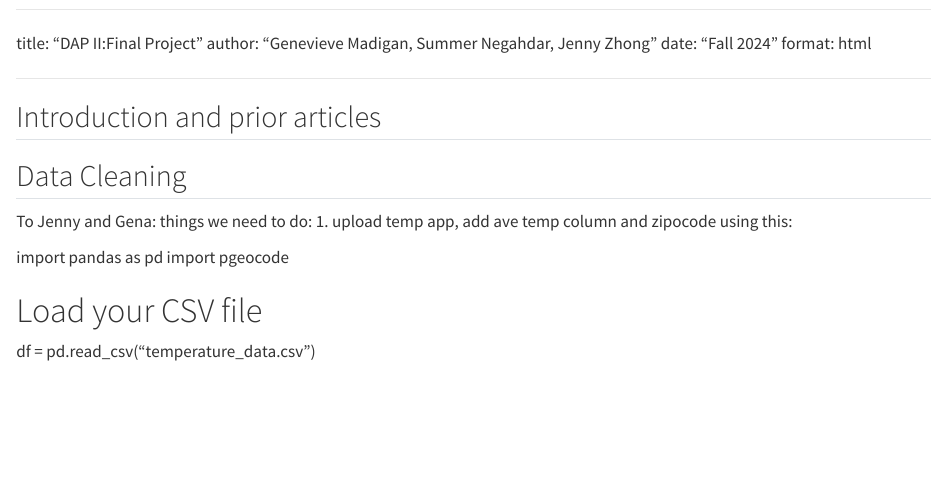
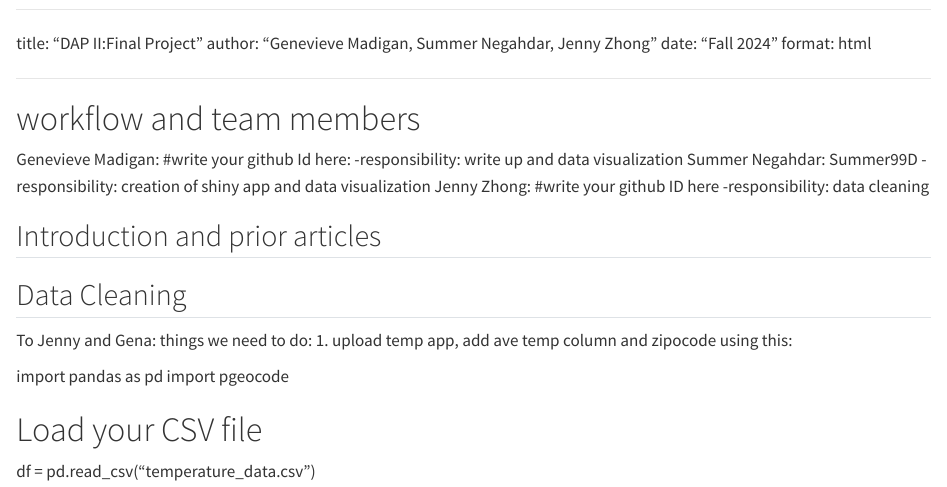
Before and after one commit to Summer99D/final-Project-DAP-II, a Quarto document (Final project/Final project.qmd): the page in a window 1100 px wide, from its top. Rendered offline with R 4.5, knitr and Pandoc in place of Quarto, with nearby package versions; some code elsewhere in the file could not run offline.

Commit message:
adding responsibility dist.

```diff
--- a/Final project/Final project.qmd
+++ b/Final project/Final project.qmd
@@ -6,6 +6,14 @@ date: "Fall 2024"
 format: html
 
 ---
+# workflow and team members
+Genevieve Madigan: #write your github Id here:
+-responsibility: write up and data visualization
+Summer Negahdar: Summer99D
+-responsibility: creation of shiny app and data visualization
+Jenny Zhong: #write your github ID here
+-responsibility: data cleaning
+
 
 
 ## Introduction and prior articles
```
